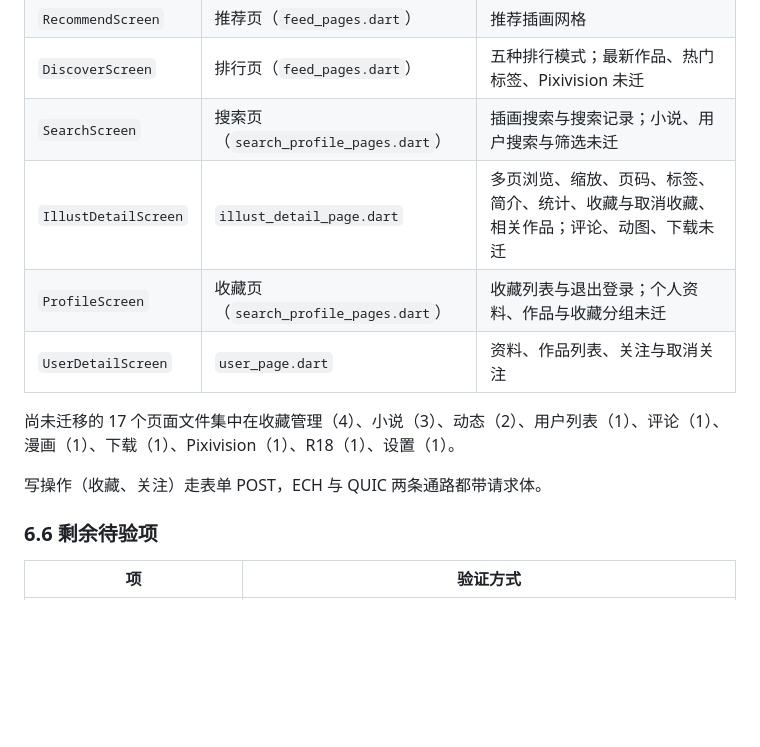
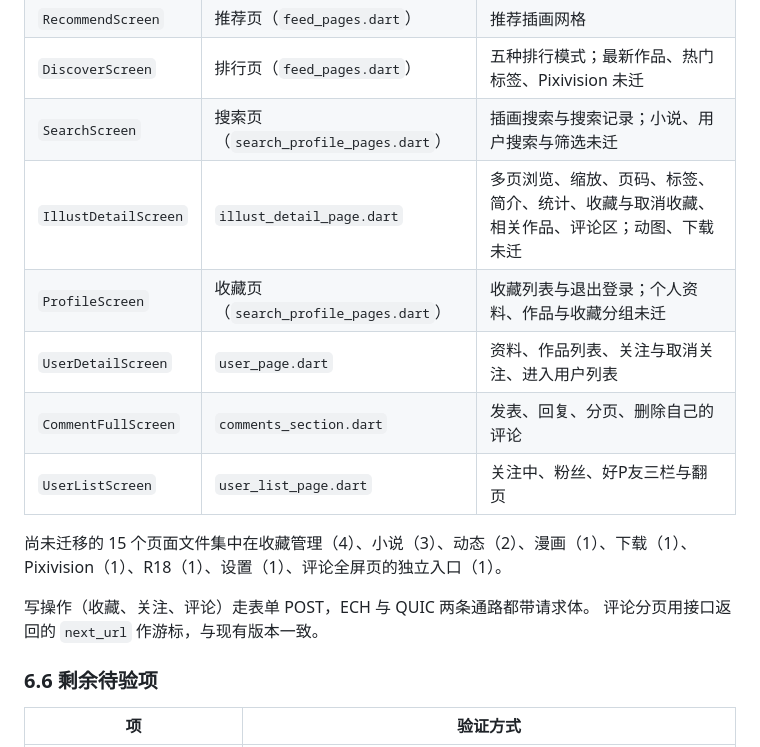
Before and after one commit to kongjianguan/Pixiv-Shaft-Desktop, a Markdown page: docs/rust-flutter-migration/00-conclusion.md, the part around the change. GitHub-like rendering; blank space fills up the shorter version.

Commit message:
docs: record the comments section and the user list page

```diff
--- a/docs/rust-flutter-migration/00-conclusion.md
+++ b/docs/rust-flutter-migration/00-conclusion.md
@@ -277,13 +277,16 @@
 | `RecommendScreen` | 推荐页（`feed_pages.dart`） | 推荐插画网格 |
 | `DiscoverScreen` | 排行页（`feed_pages.dart`） | 五种排行模式；最新作品、热门标签、Pixivision 未迁 |
 | `SearchScreen` | 搜索页（`search_profile_pages.dart`） | 插画搜索与搜索记录；小说、用户搜索与筛选未迁 |
-| `IllustDetailScreen` | `illust_detail_page.dart` | 多页浏览、缩放、页码、标签、简介、统计、收藏与取消收藏、相关作品；评论、动图、下载未迁 |
+| `IllustDetailScreen` | `illust_detail_page.dart` | 多页浏览、缩放、页码、标签、简介、统计、收藏与取消收藏、相关作品、评论区；动图、下载未迁 |
 | `ProfileScreen` | 收藏页（`search_profile_pages.dart`） | 收藏列表与退出登录；个人资料、作品与收藏分组未迁 |
-| `UserDetailScreen` | `user_page.dart` | 资料、作品列表、关注与取消关注 |
+| `UserDetailScreen` | `user_page.dart` | 资料、作品列表、关注与取消关注、进入用户列表 |
+| `CommentFullScreen` | `comments_section.dart` | 发表、回复、分页、删除自己的评论 |
+| `UserListScreen` | `user_list_page.dart` | 关注中、粉丝、好P友三栏与翻页 |
 
-尚未迁移的 17 个页面文件集中在收藏管理（4）、小说（3）、动态（2）、用户列表（1）、评论（1）、漫画（1）、下载（1）、Pixivision（1）、R18（1）、设置（1）。
+尚未迁移的 15 个页面文件集中在收藏管理（4）、小说（3）、动态（2）、漫画（1）、下载（1）、Pixivision（1）、R18（1）、设置（1）、评论全屏页的独立入口（1）。
 
-写操作（收藏、关注）走表单 POST，ECH 与 QUIC 两条通路都带请求体。
+写操作（收藏、关注、评论）走表单 POST，ECH 与 QUIC 两条通路都带请求体。
+评论分页用接口返回的 `next_url` 作游标，与现有版本一致。
 
 ### 6.6 剩余待验项
 
```
